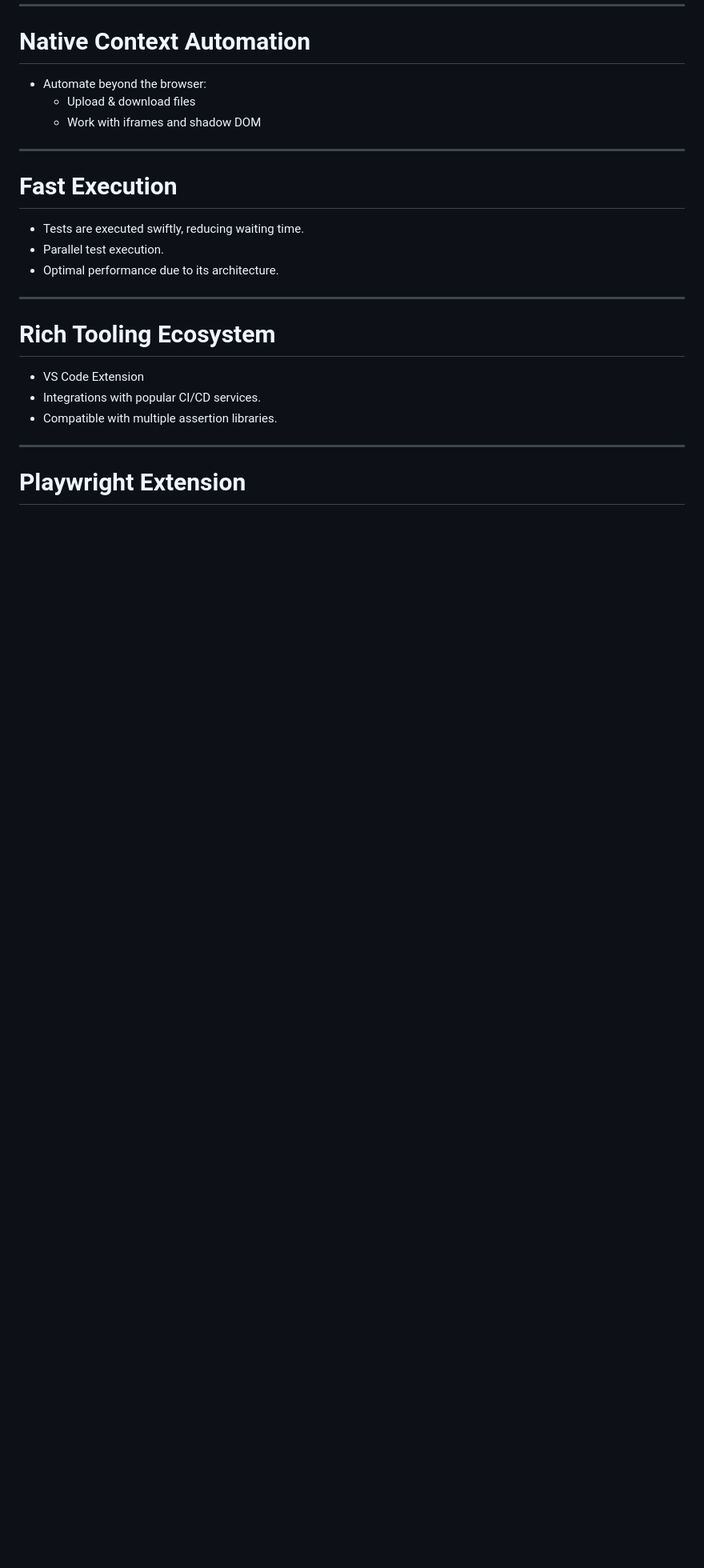
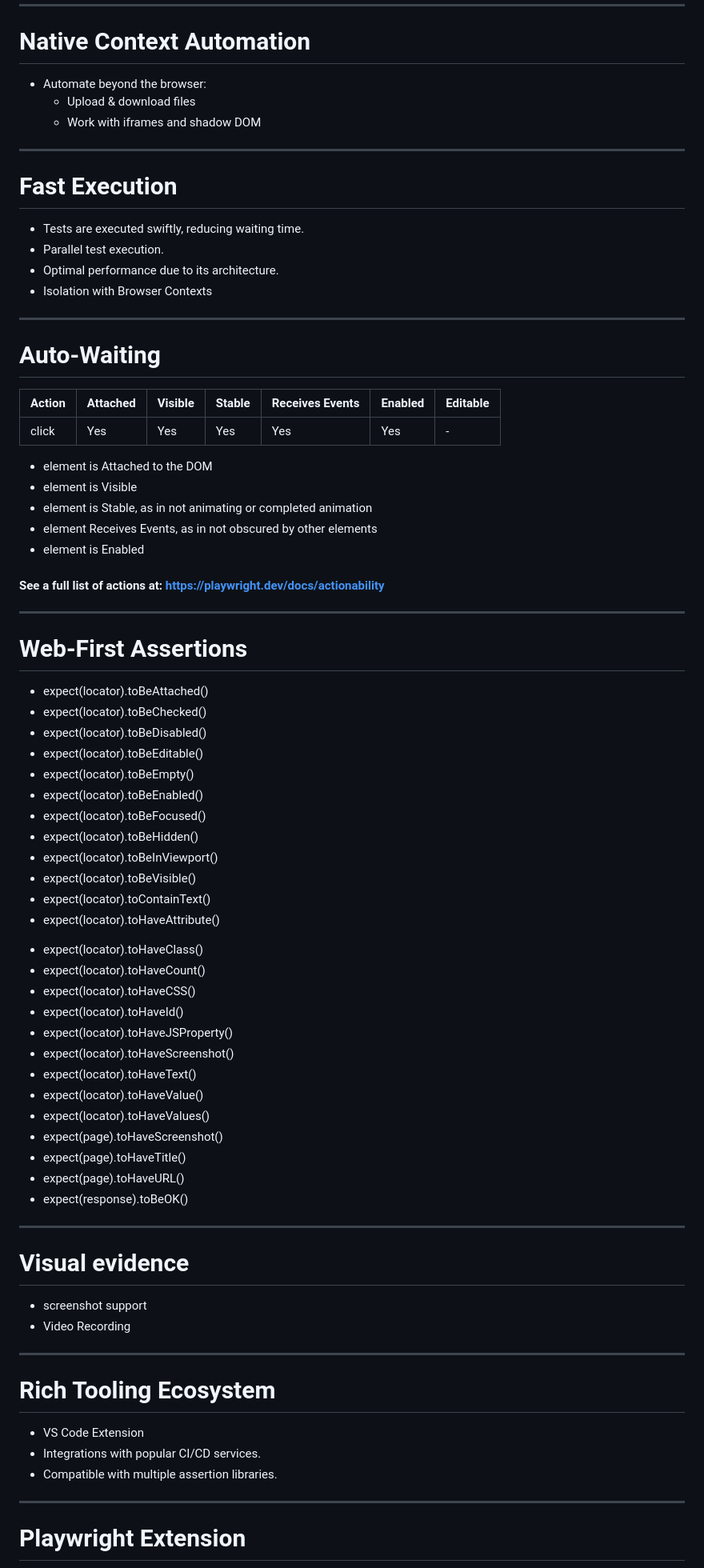
Before and after one commit to codebytes/testing-with-playwright, a Markdown page: slides/Slides.md, the part around one of its changes. Shown at 80% size. GitHub-like rendering; blank space fills up the shorter version.

Commit message:
updated slides

```diff
--- a/slides/Slides.md
+++ b/slides/Slides.md
@@ -241,6 +239,74 @@ style: |
 - Tests are executed swiftly, reducing waiting time.
 - Parallel test execution.
 - Optimal performance due to its architecture.
+- Isolation with Browser Contexts
+
+---
+
+# Auto-Waiting
+
+| Action                 | Attached | Visible | Stable | Receives Events | Enabled | Editable |
+|---|----------|---------|--------|-----------------|---------|----------|
+| click                  | Yes      | Yes     | Yes    | Yes             | Yes     | -        |
+
+
+- element is Attached to the DOM
+- element is Visible
+- element is Stable, as in not animating or completed animation
+- element Receives Events, as in not obscured by other elements
+- element is Enabled
+
+#### See a full list of actions at: https://playwright.dev/docs/actionability
+
+</div>
+</div>
+
+---
+
+# Web-First Assertions
+
+<div class="columns">
+<div>
+
+- expect(locator).toBeAttached()
+- expect(locator).toBeChecked()
+- expect(locator).toBeDisabled()
+- expect(locator).toBeEditable()
+- expect(locator).toBeEmpty()
+- expect(locator).toBeEnabled()
+- expect(locator).toBeFocused()
+- expect(locator).toBeHidden()
+- expect(locator).toBeInViewport()
+- expect(locator).toBeVisible()
+- expect(locator).toContainText()
+- expect(locator).toHaveAttribute()
+
+</div>
+<div>
+
+- expect(locator).toHaveClass()
+- expect(locator).toHaveCount()
+- expect(locator).toHaveCSS()
+- expect(locator).toHaveId()
+- expect(locator).toHaveJSProperty()
+- expect(locator).toHaveScreenshot()
+- expect(locator).toHaveText()
+- expect(locator).toHaveValue()
+- expect(locator).toHaveValues()
+- expect(page).toHaveScreenshot()
+- expect(page).toHaveTitle()
+- expect(page).toHaveURL()
+- expect(response).toBeOK()
+
+</div>
+</div>
+
+---
+
+# Visual evidence
+
+- screenshot support
+- Video Recording
 
 ---
 
```
Also changed, not shown: other parts of slides/Slides.md (+17 -11 lines), slides/img/playwright-codegen.png (added).
